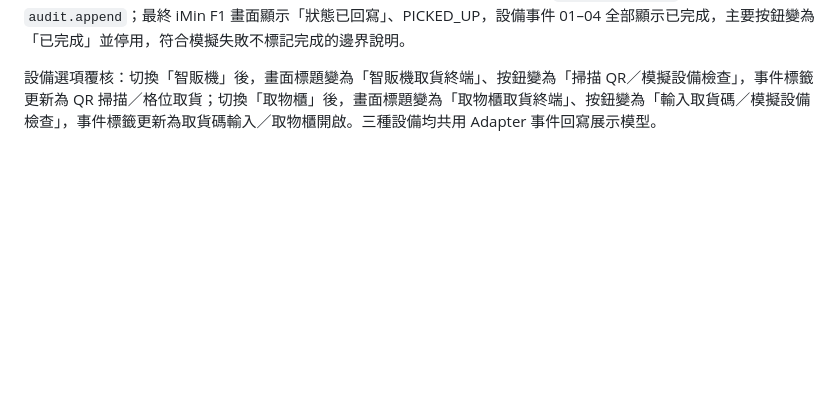
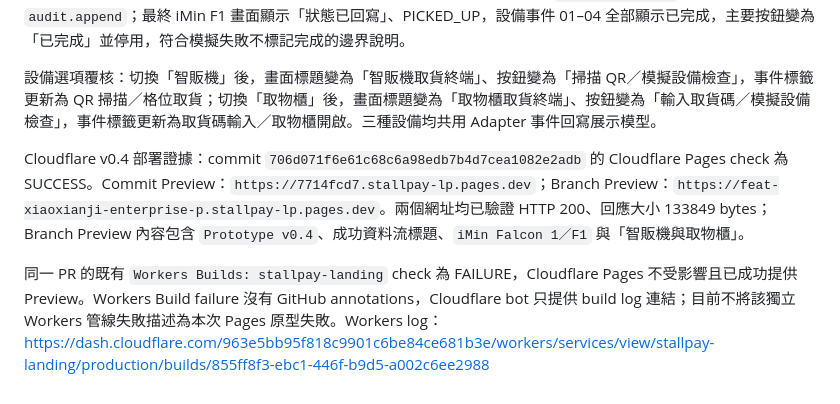
Before and after one commit to pingoapple88/Stallpay-lp, a Markdown page: QA_BROWSER_NOTES.md, the part around the change. Drawn GitHub-style; blank space fills up the shorter version.

Commit message:
docs: record v04 preview verification

```diff
--- a/QA_BROWSER_NOTES.md
+++ b/QA_BROWSER_NOTES.md
@@ -57,3 +57,7 @@ iMin 公開資料查核：官方產品頁將型號列為 Falcon 1；官方公開
 設備模擬完成驗證：再點擊「完成取貨」與「模擬狀態回寫」後，畫面依序顯示 `pickup.complete` 與 `audit.append`；最終 iMin F1 畫面顯示「狀態已回寫」、PICKED_UP，設備事件 01–04 全部顯示已完成，主要按鈕變為「已完成」並停用，符合模擬失敗不標記完成的邊界說明。
 
 設備選項覆核：切換「智販機」後，畫面標題變為「智販機取貨終端」、按鈕變為「掃描 QR／模擬設備檢查」，事件標籤更新為 QR 掃描／格位取貨；切換「取物櫃」後，畫面標題變為「取物櫃取貨終端」、按鈕變為「輸入取貨碼／模擬設備檢查」，事件標籤更新為取貨碼輸入／取物櫃開啟。三種設備均共用 Adapter 事件回寫展示模型。
+
+Cloudflare v0.4 部署證據：commit `706d071f6e61c68c6a98edb7b4d7cea1082e2adb` 的 Cloudflare Pages check 為 SUCCESS。Commit Preview：`https://7714fcd7.stallpay-lp.pages.dev`；Branch Preview：`https://feat-xiaoxianji-enterprise-p.stallpay-lp.pages.dev`。兩個網址均已驗證 HTTP 200、回應大小 133849 bytes；Branch Preview 內容包含 `Prototype v0.4`、成功資料流標題、`iMin Falcon 1／F1` 與「智販機與取物櫃」。
+
+同一 PR 的既有 `Workers Builds: stallpay-landing` check 為 FAILURE，Cloudflare Pages 不受影響且已成功提供 Preview。Workers Build failure 沒有 GitHub annotations，Cloudflare bot 只提供 build log 連結；目前不將該獨立 Workers 管線失敗描述為本次 Pages 原型失敗。Workers log：https://dash.cloudflare.com/963e5bb95f818c9901c6be84ce681b3e/workers/services/view/stallpay-landing/production/builds/855ff8f3-ebc1-446f-b9d5-a002c6ee2988
```
